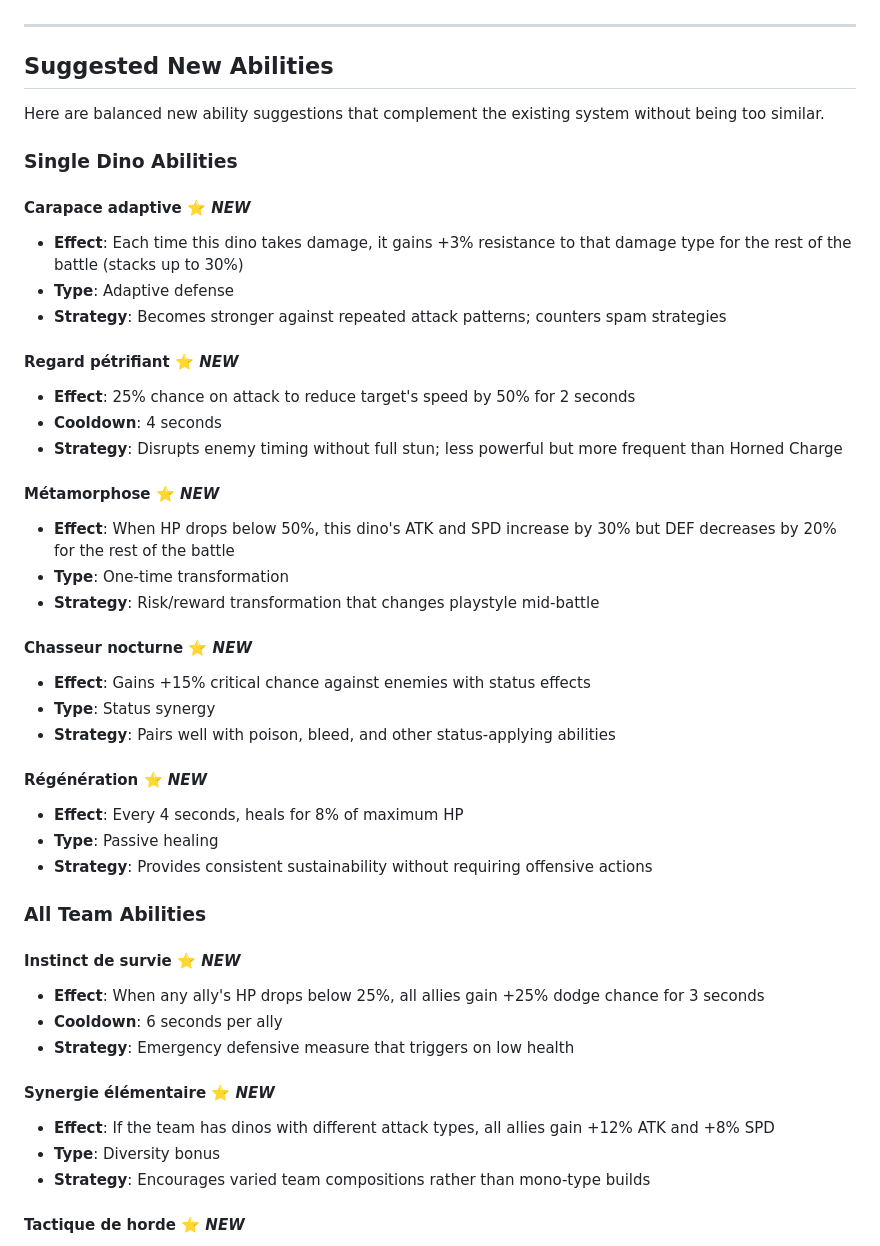
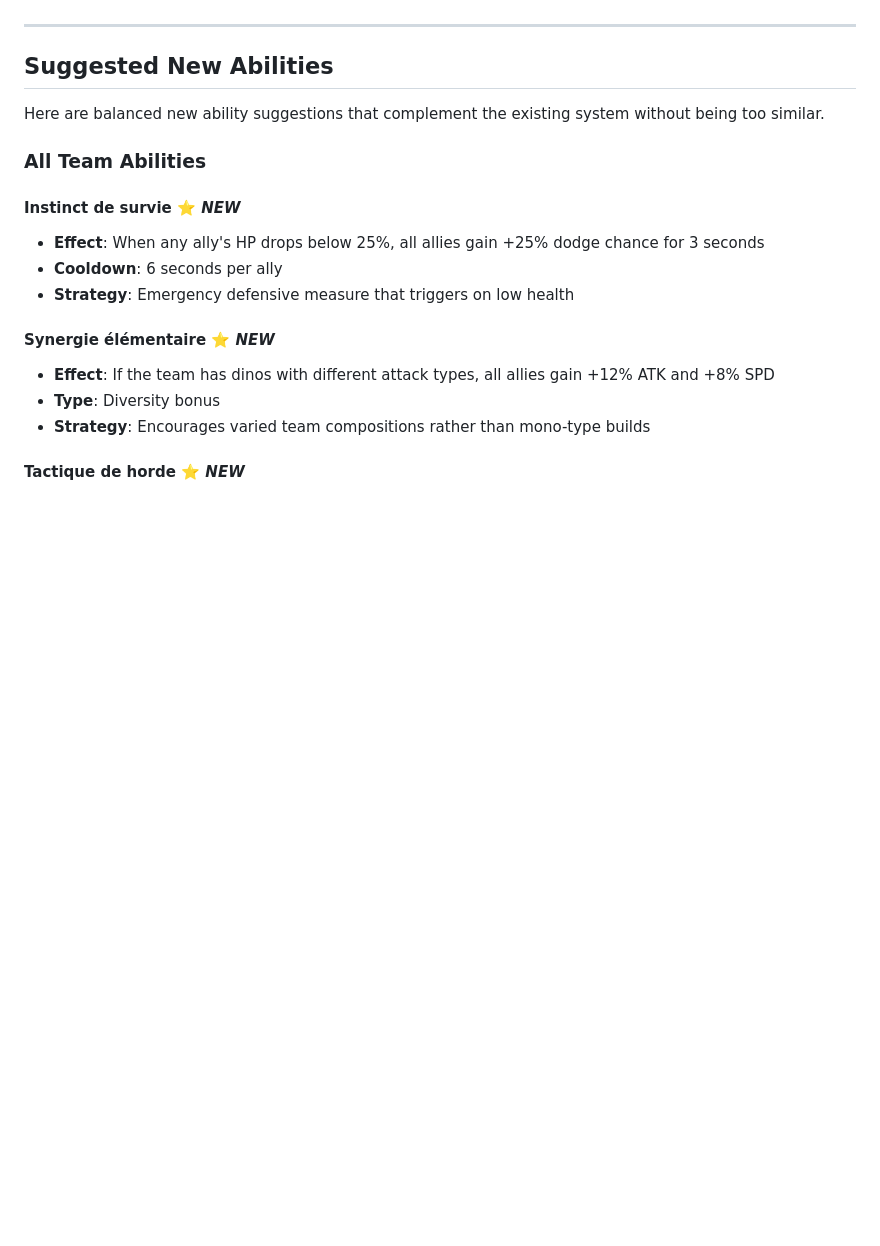
Before and after one commit to PiRom1/MyBlog, a Markdown page: DINOWAR_README.md, the part around the change. Drawn GitHub-style; blank space fills up the shorter version.

Commit message:
Remove new ability suggestions from README
Removed suggested new abilities for the game.

```diff
--- a/DINOWAR_README.md
+++ b/DINOWAR_README.md
@@ -165,33 +165,6 @@ These advanced abilities are available in the PVM (Player vs Monster) roguelike
 
 Here are balanced new ability suggestions that complement the existing system without being too similar.
 
-### Single Dino Abilities
-
-#### **Carapace adaptive** ⭐ *NEW*
-- **Effect**: Each time this dino takes damage, it gains +3% resistance to that damage type for the rest of the battle (stacks up to 30%)
-- **Type**: Adaptive defense
-- **Strategy**: Becomes stronger against repeated attack patterns; counters spam strategies
-
-#### **Regard pétrifiant** ⭐ *NEW*
-- **Effect**: 25% chance on attack to reduce target's speed by 50% for 2 seconds
-- **Cooldown**: 4 seconds
-- **Strategy**: Disrupts enemy timing without full stun; less powerful but more frequent than Horned Charge
-
-#### **Métamorphose** ⭐ *NEW*
-- **Effect**: When HP drops below 50%, this dino's ATK and SPD increase by 30% but DEF decreases by 20% for the rest of the battle
-- **Type**: One-time transformation
-- **Strategy**: Risk/reward transformation that changes playstyle mid-battle
-
-#### **Chasseur nocturne** ⭐ *NEW*
-- **Effect**: Gains +15% critical chance against enemies with status effects
-- **Type**: Status synergy
-- **Strategy**: Pairs well with poison, bleed, and other status-applying abilities
-
-#### **Régénération** ⭐ *NEW*
-- **Effect**: Every 4 seconds, heals for 8% of maximum HP
-- **Type**: Passive healing
-- **Strategy**: Provides consistent sustainability without requiring offensive actions
-
 ### All Team Abilities
 
 #### **Instinct de survie** ⭐ *NEW*
```
